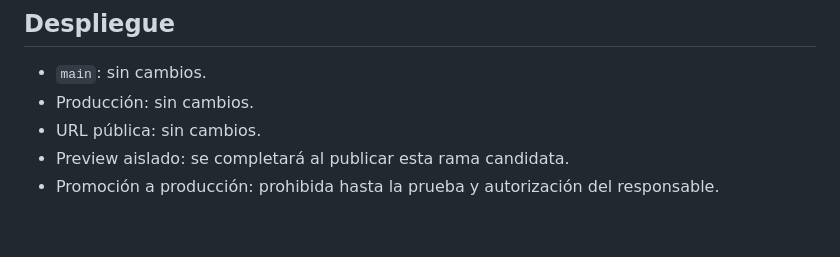
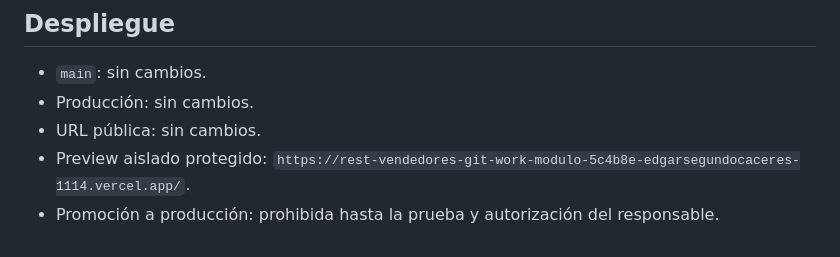
Before and after one commit to edgarsegundocaceres-ctrl/rest-vendedores, a Markdown page: docs/modulo-financiero-fase1.md, the part around the change. Rendered like a GitHub page.

Commit message:
docs: registrar preview financiero

```diff
--- a/docs/modulo-financiero-fase1.md
+++ b/docs/modulo-financiero-fase1.md
@@ -193,5 +193,5 @@ Resultado actual: `OK: 32 controles del módulo financiero superados`.
 - `main`: sin cambios.
 - Producción: sin cambios.
 - URL pública: sin cambios.
-- Preview aislado: se completará al publicar esta rama candidata.
+- Preview aislado protegido: `https://rest-vendedores-git-work-modulo-5c4b8e-edgarsegundocaceres-1114.vercel.app/`.
 - Promoción a producción: prohibida hasta la prueba y autorización del responsable.
```
